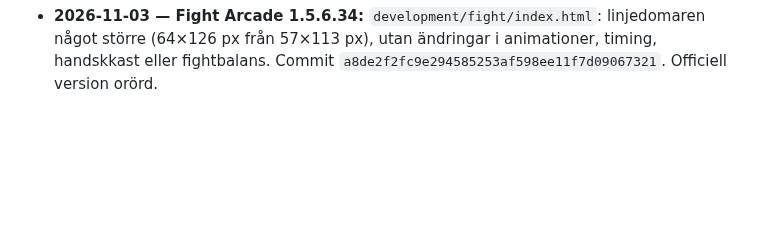
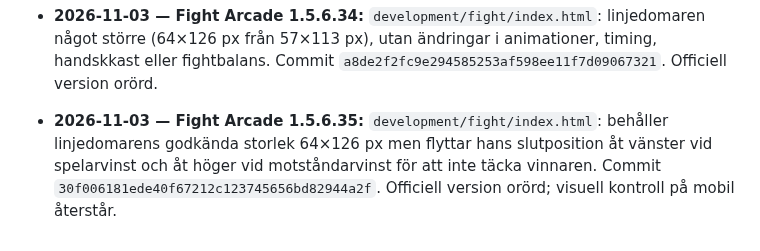
Before and after one commit to olikid/shl-gulddrommen, a Markdown page: PROJECT_BIBLE.md, the part around the change. Rendered like a GitHub page; blank space fills up the shorter version.

Commit message:
Document Fight Arcade 1.5.6.35 referee placement

```diff
--- a/PROJECT_BIBLE.md
+++ b/PROJECT_BIBLE.md
@@ -334,3 +334,5 @@ Tränarens privatekonomi ska i en framtida version påverka matchbeslut och i f
 - **2026-11-03 — Fight Arcade 1.5.6.33:** `development/fight/index.html`: ersätter linjedomarens SVG med proportionerligare, kroppsnära armar och sätter storlek till 57×113 px; anpassar placering bredvid vinnaren. Synkroniserar intro: handskkast startar efter 980 ms (tidigare 470 ms), fighten startar efter 1900 ms (tidigare 1750 ms), nedräkning tas bort efter 2550 ms. Domaren kommer fortsatt efter 1,5 sekunder. Commit `de041d3e90208dbdd4f02fca7a0493260a9c837d`. Officiell version orörd, mobiltest återstår.
 
 - **2026-11-03 — Fight Arcade 1.5.6.34:** `development/fight/index.html`: linjedomaren något större (64×126 px från 57×113 px), utan ändringar i animationer, timing, handskkast eller fightbalans. Commit `a8de2f2fc9e294585253af598ee11f7d09067321`. Officiell version orörd.
+
+- **2026-11-03 — Fight Arcade 1.5.6.35:** `development/fight/index.html`: behåller linjedomarens godkända storlek 64×126 px men flyttar hans slutposition åt vänster vid spelarvinst och åt höger vid motståndarvinst för att inte täcka vinnaren. Commit `30f006181ede40f67212c123745656bd82944a2f`. Officiell version orörd; visuell kontroll på mobil återstår.
```
